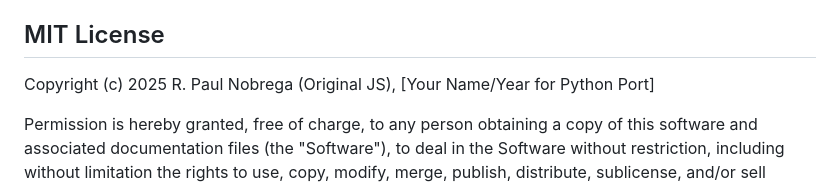
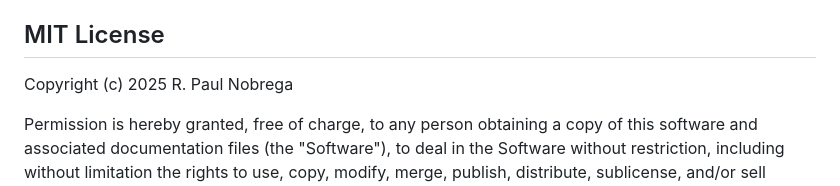
Before and after one commit to PaulNobrega/lm_global_fit, a Markdown page: readme.md, the part around the change. Drawn GitHub-style.

```diff
--- a/readme.md
+++ b/readme.md
@@ -219,7 +219,7 @@ Generates simulated data.
 
 ## MIT License
 
-Copyright (c) 2025 R. Paul Nobrega (Original JS), [Your Name/Year for Python Port]
+Copyright (c) 2025 R. Paul Nobrega
 
 Permission is hereby granted, free of charge, to any person obtaining a copy
 of this software and associated documentation files (the "Software"), to deal
```
